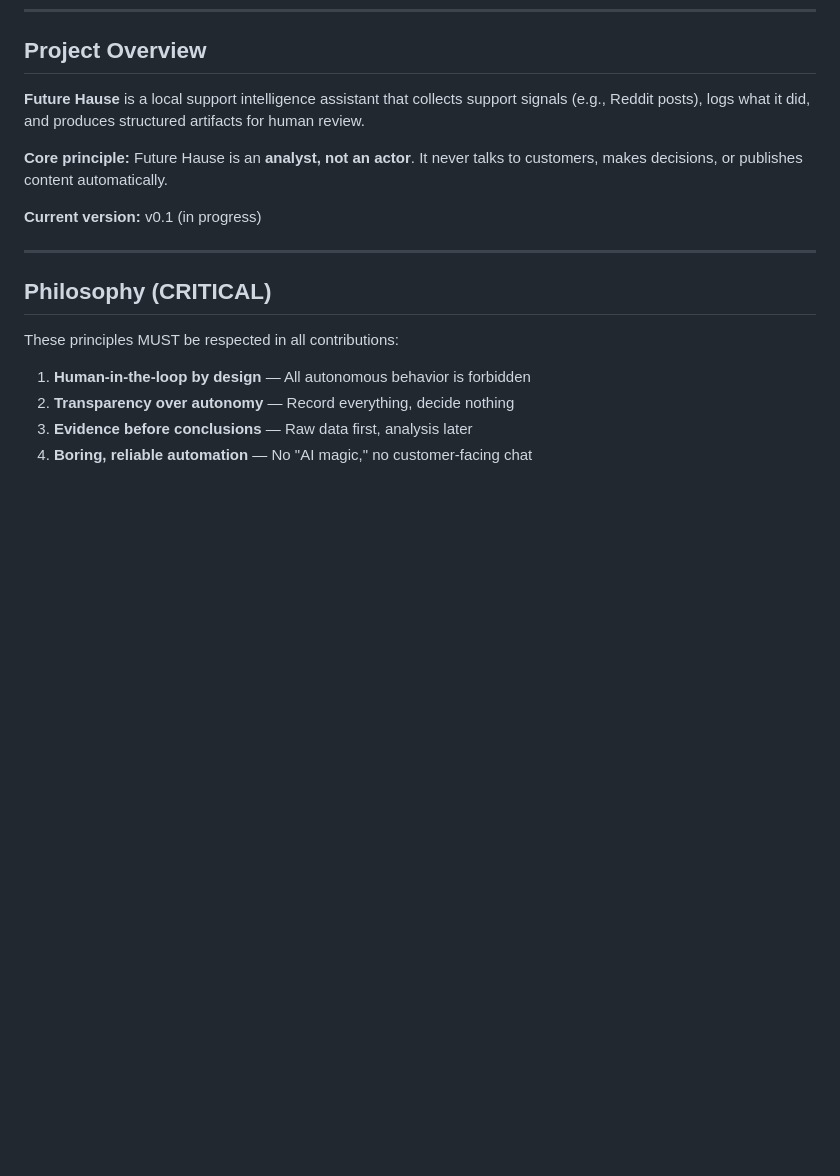
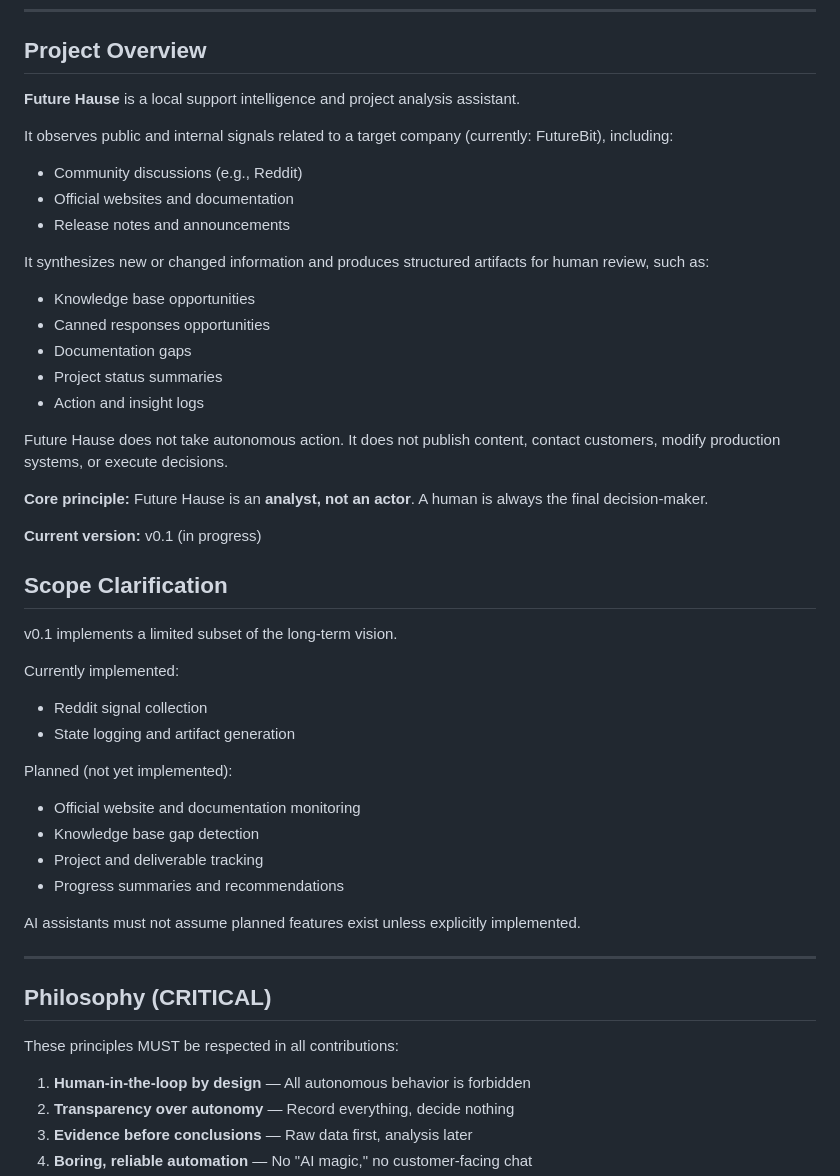
Before and after one commit to chrisrivero-dev/future-hause, a Markdown page: CLAUDE.md, the part around the change. Rendered like a GitHub page; blank space fills up the shorter version.

```diff
--- a/CLAUDE.md
+++ b/CLAUDE.md
@@ -6,11 +6,41 @@ This document provides essential context for AI assistants working with the Futu
 
 ## Project Overview
 
-**Future Hause** is a local support intelligence assistant that collects support signals (e.g., Reddit posts), logs what it did, and produces structured artifacts for human review.
+**Future Hause** is a local support intelligence and project analysis assistant.
 
-**Core principle:** Future Hause is an **analyst, not an actor**. It never talks to customers, makes decisions, or publishes content automatically.
+It observes public and internal signals related to a target company (currently: FutureBit), including:
+- Community discussions (e.g., Reddit)
+- Official websites and documentation
+- Release notes and announcements
+
+It synthesizes new or changed information and produces structured artifacts for human review, such as:
+- Knowledge base opportunities
+- Canned responses opportunities
+- Documentation gaps
+- Project status summaries
+- Action and insight logs
+
+Future Hause does not take autonomous action. It does not publish content, contact customers, modify production systems, or execute decisions.
+
+**Core principle:** Future Hause is an **analyst, not an actor**. A human is always the final decision-maker.
 
 **Current version:** v0.1 (in progress)
+## Scope Clarification
+
+v0.1 implements a limited subset of the long-term vision.
+
+Currently implemented:
+- Reddit signal collection
+- State logging and artifact generation
+
+Planned (not yet implemented):
+- Official website and documentation monitoring
+- Knowledge base gap detection
+- Project and deliverable tracking
+- Progress summaries and recommendations
+
+AI assistants must not assume planned features exist unless explicitly implemented.
+
 
 ---
 
```
